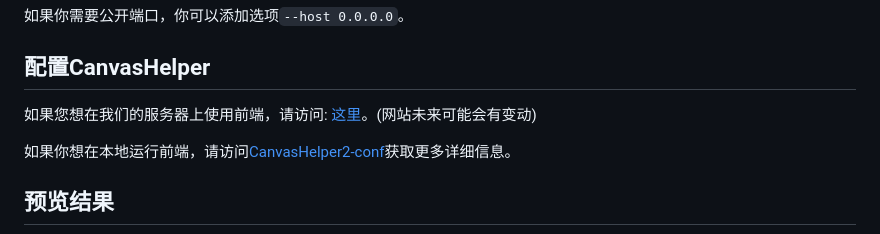
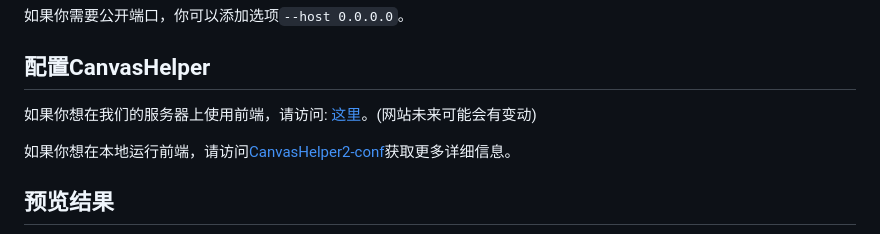
Before and after one commit to linsyking/CanvasHelper2, a Markdown page: doc/Readme_ZH.md, the part around one of its changes. Rendered like a GitHub page.

```diff
--- a/doc/Readme_ZH.md
+++ b/doc/Readme_ZH.md
@@ -59,7 +59,7 @@ uvicorn canvas_app:app --reload
 
 ## 配置CanvasHelper
 
-如果您想在我们的服务器上使用前端，请访问: [这里](https://canvashelper2.web.app/canvashelper/)。(网站未来可能会有变动)
+如果你想在我们的服务器上使用前端，请访问: [这里](https://canvashelper2.web.app/canvashelper/)。(网站未来可能会有变动)
 
 如果你想在本地运行前端，请访问[CanvasHelper2-conf](https://github.com/linsyking/CanvasHelper2-conf)获取更多详细信息。
 
```
Also changed, not shown: other parts of doc/Readme_ZH.md (+1 -1 lines).
